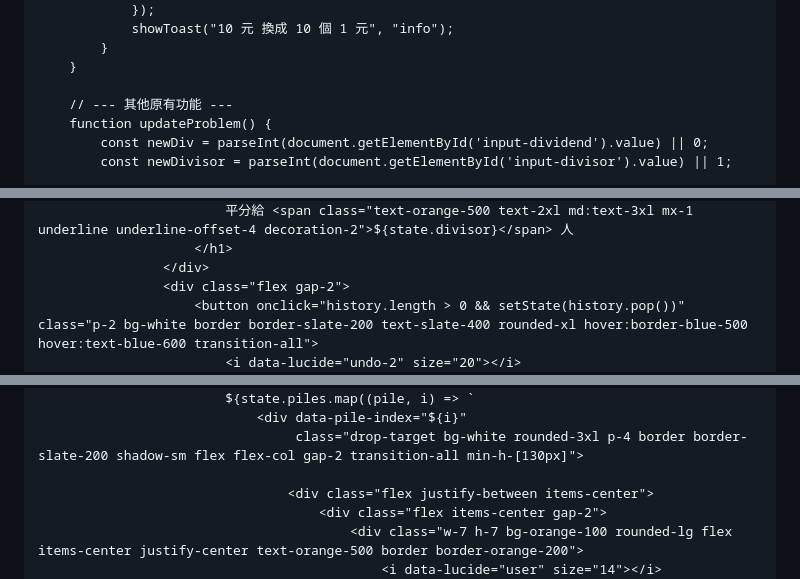
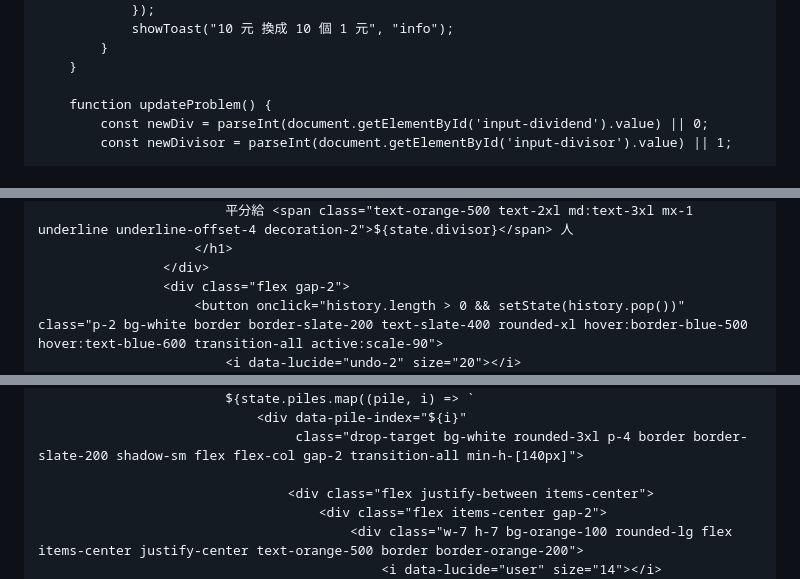
Before and after one commit to mathematics-classroom-of-tr-liang/Interactive-Division-with-Coins, a Markdown page: README.md, 3 parts joined by grey strips. Rendered like a GitHub page.

```diff
--- a/README.md
+++ b/README.md
@@ -200,7 +222,6 @@
             }
         }
 
-        // --- 其他原有功能 ---
         function updateProblem() {
             const newDiv = parseInt(document.getElementById('input-dividend').value) || 0;
             const newDivisor = parseInt(document.getElementById('input-divisor').value) || 1;
@@ -290,6 +311,6 @@
                         </h1>
                     </div>
                     <div class="flex gap-2">
-                        <button onclick="history.length > 0 && setState(history.pop())" class="p-2 bg-white border border-slate-200 text-slate-400 rounded-xl hover:border-blue-500 hover:text-blue-600 transition-all">
+                        <button onclick="history.length > 0 && setState(history.pop())" class="p-2 bg-white border border-slate-200 text-slate-400 rounded-xl hover:border-blue-500 hover:text-blue-600 transition-all active:scale-90">
                             <i data-lucide="undo-2" size="20"></i>
                         </button>
@@ -348,7 +369,7 @@
                         <div class="grid ${gridCols} gap-3 content-start">
                             ${state.piles.map((pile, i) => `
                                 <div data-pile-index="${i}"
-                                     class="drop-target bg-white rounded-3xl p-4 border border-slate-200 shadow-sm flex flex-col gap-2 transition-all min-h-[130px]">
+                                     class="drop-target bg-white rounded-3xl p-4 border border-slate-200 shadow-sm flex flex-col gap-2 transition-all min-h-[140px]">
 
                                     <div class="flex justify-between items-center">
                                         <div class="flex items-center gap-2">
```
Also changed, not shown: other parts of README.md (+74 -54 lines).
